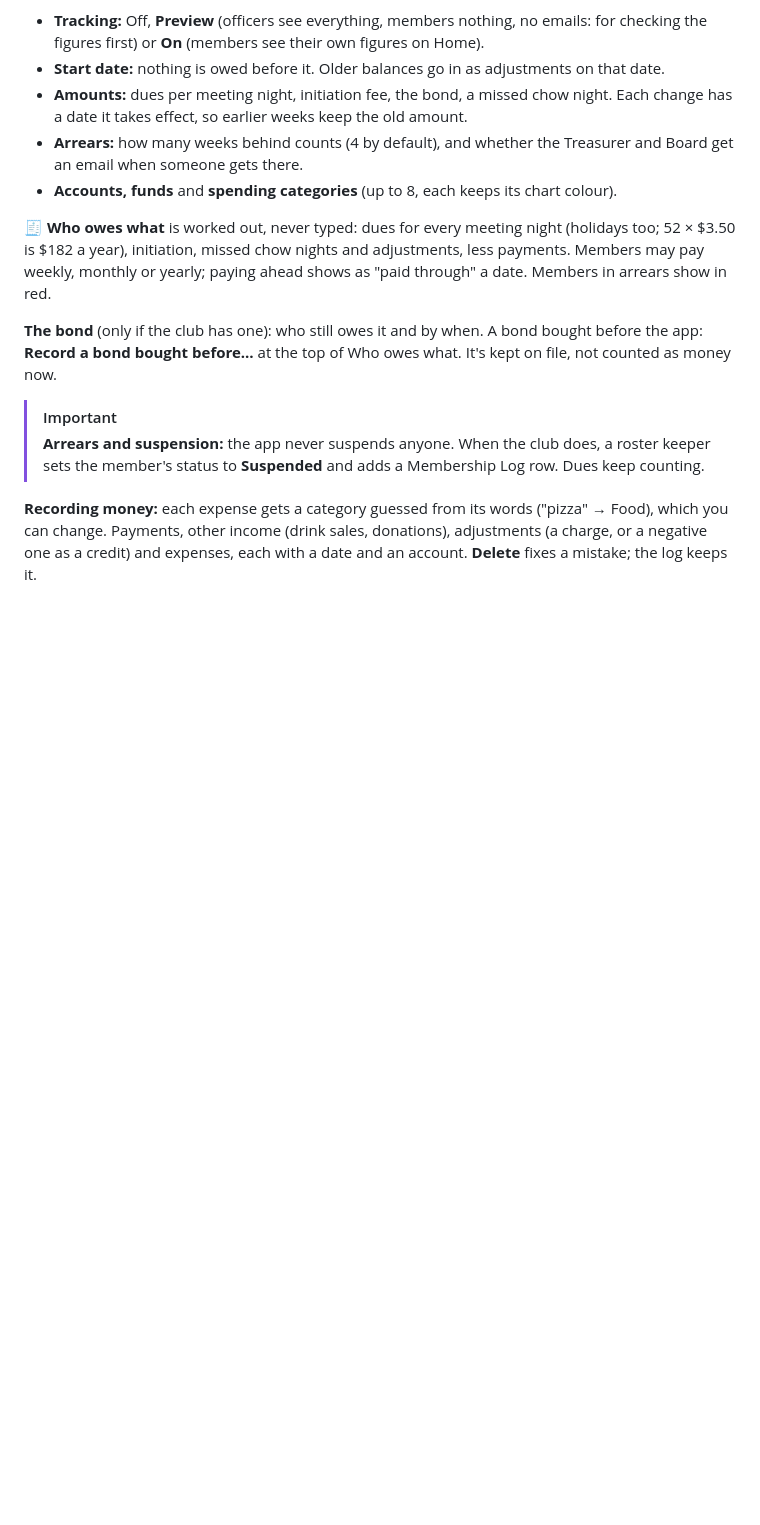
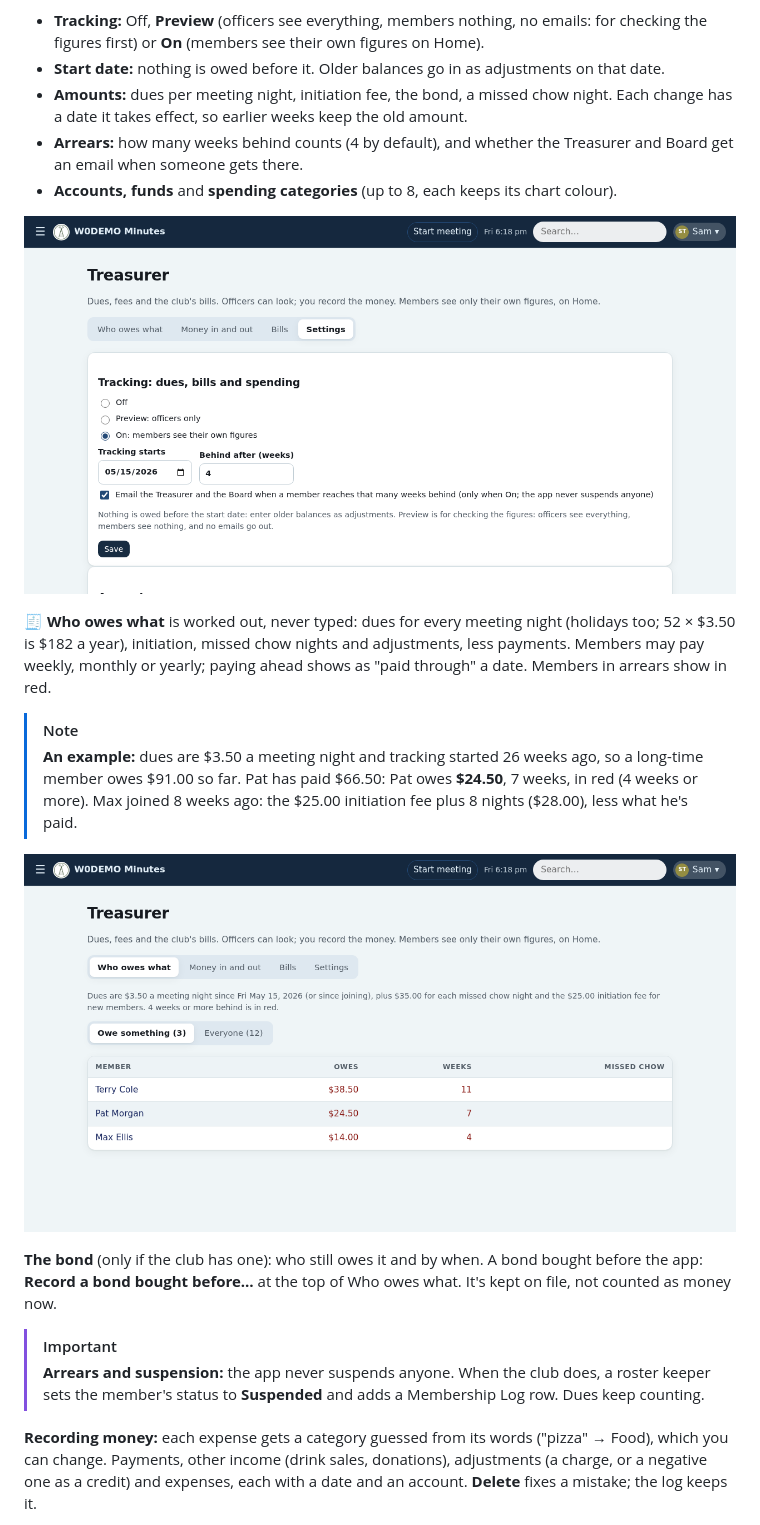
Before and after one commit to KO4CGQ/minutes, a Markdown page: docs/officers.md, the part around one of its changes. GitHub-like rendering; pictures changed too: docs/screenshots/treasurer-settings.png (added), docs/screenshots/treasurer.png (added); blank space fills up the shorter version.

```diff
--- a/docs/officers.md
+++ b/docs/officers.md
@@ -72,7 +72,14 @@ Only if the club has the chow module (an admin turns it on under Admin → Site
 - **Arrears:** how many weeks behind counts (4 by default), and whether the Treasurer and Board get an email when someone gets there.
 - **Accounts, funds** and **spending categories** (up to 8, each keeps its chart colour).
 
+![Treasurer → Settings](screenshots/treasurer-settings.png)
+
 🧾 **Who owes what** is worked out, never typed: dues for every meeting night (holidays too; 52 × $3.50 is $182 a year), initiation, missed chow nights and adjustments, less payments. Members may pay weekly, monthly or yearly; paying ahead shows as "paid through" a date. Members in arrears show in red.
+
+> [!NOTE]
+> **An example:** dues are $3.50 a meeting night and tracking started 26 weeks ago, so a long-time member owes $91.00 so far. Pat has paid $66.50: Pat owes **$24.50**, 7 weeks, in red (4 weeks or more). Max joined 8 weeks ago: the $25.00 initiation fee plus 8 nights ($28.00), less what he's paid.
+
+![Who owes what](screenshots/treasurer.png)
 
 **The bond** (only if the club has one): who still owes it and by when. A bond bought before the app: **Record a bond bought before…** at the top of Who owes what. It's kept on file, not counted as money now.
 
```
Also changed, not shown: other parts of docs/officers.md (+4 -0 lines), docs/members.md (+7 -0 lines), docs/screenshots/home-dues.png (added), docs/screenshots/spending.png (added), docs/screenshots/treasurer-bills.png (added), 6 other files.
